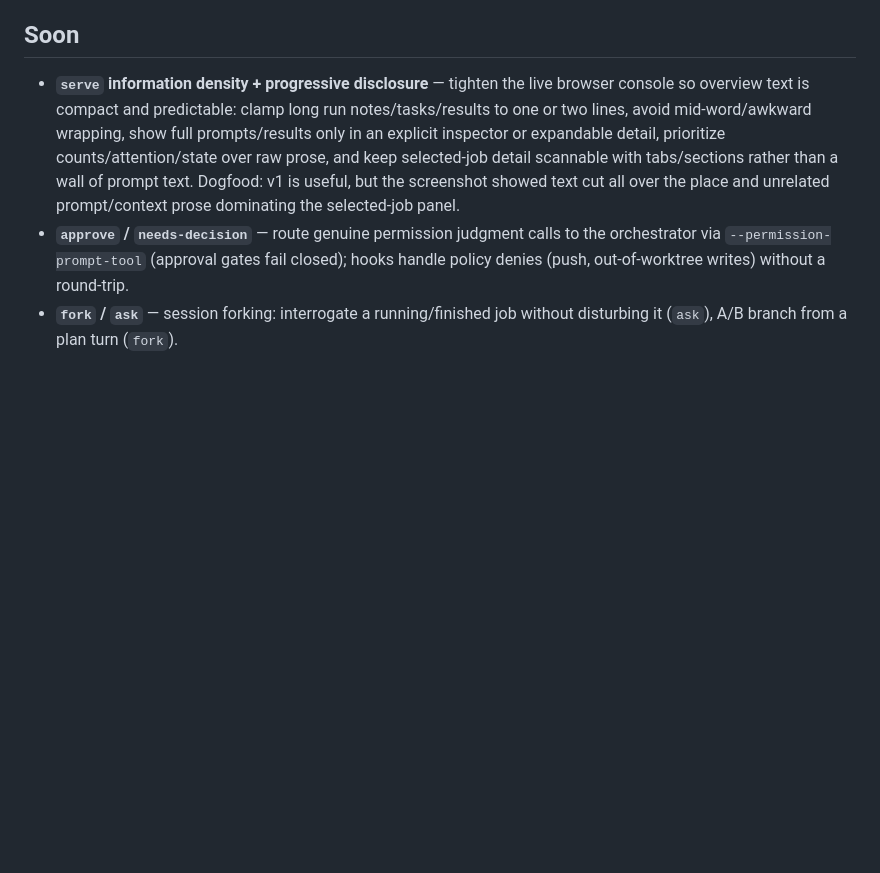
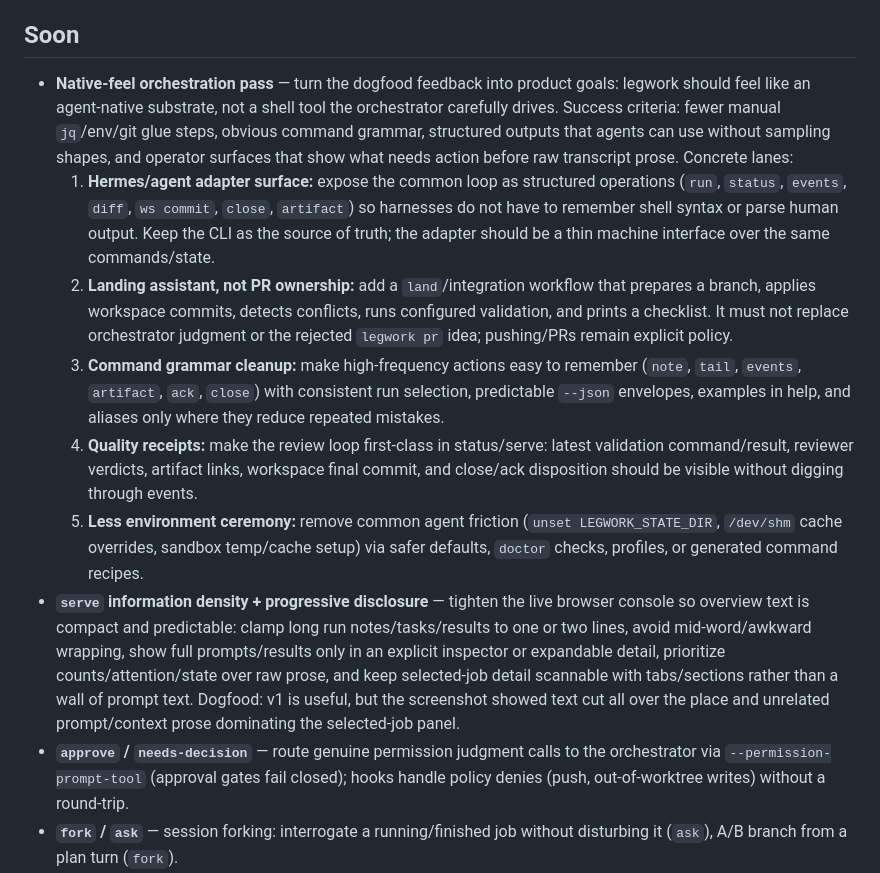
Before and after one commit to whoislikemiha/legwork, a Markdown page: ROADMAP.md, the part around the change. Drawn GitHub-style; blank space fills up the shorter version.

Commit message:
docs: add native-feel orchestration roadmap goals

```diff
--- a/ROADMAP.md
+++ b/ROADMAP.md
@@ -66,6 +66,33 @@ _(Workspace lifecycle metadata shipped: close records optional `closed_at`, `rea
 
 ## Soon
 
+- **Native-feel orchestration pass** — turn the dogfood feedback into product
+  goals: legwork should feel like an agent-native substrate, not a shell tool the
+  orchestrator carefully drives. Success criteria: fewer manual `jq`/env/git
+  glue steps, obvious command grammar, structured outputs that agents can use
+  without sampling shapes, and operator surfaces that show what needs action
+  before raw transcript prose. Concrete lanes:
+  1. **Hermes/agent adapter surface:** expose the common loop as structured
+     operations (`run`, `status`, `events`, `diff`, `ws commit`, `close`,
+     `artifact`) so harnesses do not have to remember shell syntax or parse
+     human output. Keep the CLI as the source of truth; the adapter should be a
+     thin machine interface over the same commands/state.
+  2. **Landing assistant, not PR ownership:** add a `land`/integration workflow
+     that prepares a branch, applies workspace commits, detects conflicts,
+     runs configured validation, and prints a checklist. It must not replace
+     orchestrator judgment or the rejected `legwork pr` idea; pushing/PRs remain
+     explicit policy.
+  3. **Command grammar cleanup:** make high-frequency actions easy to remember
+     (`note`, `tail`, `events`, `artifact`, `ack`, `close`) with consistent run
+     selection, predictable `--json` envelopes, examples in help, and aliases
+     only where they reduce repeated mistakes.
+  4. **Quality receipts:** make the review loop first-class in status/serve:
+     latest validation command/result, reviewer verdicts, artifact links,
+     workspace final commit, and close/ack disposition should be visible without
+     digging through events.
+  5. **Less environment ceremony:** remove common agent friction (`unset
+     LEGWORK_STATE_DIR`, `/dev/shm` cache overrides, sandbox temp/cache setup)
+     via safer defaults, `doctor` checks, profiles, or generated command recipes.
 - **`serve` information density + progressive disclosure** — tighten the live
   browser console so overview text is compact and predictable: clamp long run
   notes/tasks/results to one or two lines, avoid mid-word/awkward wrapping,
```
